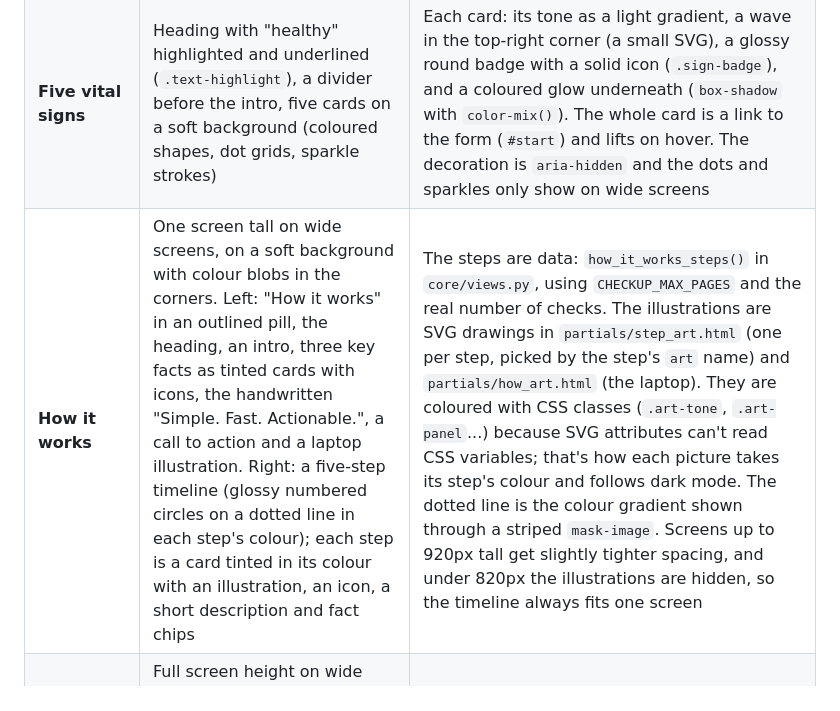
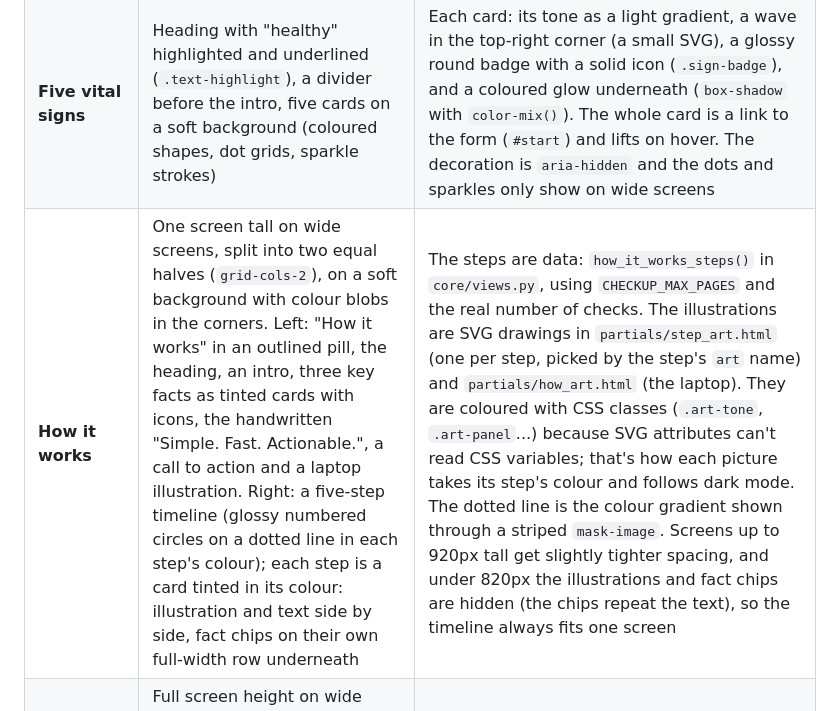
Before and after one commit to rdhafiz/bizzcheckup, a Markdown page: docs/11-frontend-and-brand.md, the part around the change. Drawn GitHub-style.

Commit message:
Document the equal halves layout

```diff
--- a/docs/11-frontend-and-brand.md
+++ b/docs/11-frontend-and-brand.md
@@ -119,7 +119,7 @@ Four sections, top to bottom:
 |---------|------|-----|
 | **Hero** | Full screen height. A background photo, a dark backdrop, then two columns. Left: a solid theme-green pill label (white text, the pulse icon in a see-through circle, no shadow), the headline with "healthy" in a mint gradient, swoosh and sparkle strokes, the paragraph, three frosted-glass perk cards with solid round icons, and a mint "Start your free check-up" button that jumps to the form. Right: the check-up form | `.hero-full` (`min-height: 100dvh`); the backdrop is a `::before` gradient; perk cards use `backdrop-filter: blur()` on a see-through white; the icons use `--tone-solid`, a saturated shade that is the same in both themes so the white icon always shows. The jump button is hidden on phones and tablets, where the form is directly below anyway. The white button text is 20 px bold ("large text"), which needs 3:1 contrast instead of 4.5:1 |
 | **Five vital signs** | Heading with "healthy" highlighted and underlined (`.text-highlight`), a divider before the intro, five cards on a soft background (coloured shapes, dot grids, sparkle strokes) | Each card: its tone as a light gradient, a wave in the top-right corner (a small SVG), a glossy round badge with a solid icon (`.sign-badge`), and a coloured glow underneath (`box-shadow` with `color-mix()`). The whole card is a link to the form (`#start`) and lifts on hover. The decoration is `aria-hidden` and the dots and sparkles only show on wide screens |
-| **How it works** | One screen tall on wide screens, on a soft background with colour blobs in the corners. Left: "How it works" in an outlined pill, the heading, an intro, three key facts as tinted cards with icons, the handwritten "Simple. Fast. Actionable.", a call to action and a laptop illustration. Right: a five-step timeline (glossy numbered circles on a dotted line in each step's colour); each step is a card tinted in its colour with an illustration, an icon, a short description and fact chips | The steps are data: `how_it_works_steps()` in `core/views.py`, using `CHECKUP_MAX_PAGES` and the real number of checks. The illustrations are SVG drawings in `partials/step_art.html` (one per step, picked by the step's `art` name) and `partials/how_art.html` (the laptop). They are coloured with CSS classes (`.art-tone`, `.art-panel`...) because SVG attributes can't read CSS variables; that's how each picture takes its step's colour and follows dark mode. The dotted line is the colour gradient shown through a striped `mask-image`. Screens up to 920px tall get slightly tighter spacing, and under 820px the illustrations are hidden, so the timeline always fits one screen |
+| **How it works** | One screen tall on wide screens, split into two equal halves (`grid-cols-2`), on a soft background with colour blobs in the corners. Left: "How it works" in an outlined pill, the heading, an intro, three key facts as tinted cards with icons, the handwritten "Simple. Fast. Actionable.", a call to action and a laptop illustration. Right: a five-step timeline (glossy numbered circles on a dotted line in each step's colour); each step is a card tinted in its colour: illustration and text side by side, fact chips on their own full-width row underneath | The steps are data: `how_it_works_steps()` in `core/views.py`, using `CHECKUP_MAX_PAGES` and the real number of checks. The illustrations are SVG drawings in `partials/step_art.html` (one per step, picked by the step's `art` name) and `partials/how_art.html` (the laptop). They are coloured with CSS classes (`.art-tone`, `.art-panel`...) because SVG attributes can't read CSS variables; that's how each picture takes its step's colour and follows dark mode. The dotted line is the colour gradient shown through a striped `mask-image`. Screens up to 920px tall get slightly tighter spacing, and under 820px the illustrations and fact chips are hidden (the chips repeat the text), so the timeline always fits one screen |
 | **A healthier website means** | Full screen height on wide screens (1024 px+), text centred. One scene: the photo of the report on a laptop, a desktop screen and a phone fills the right side and fades into the soft mint background, with the text on the faded part. Three-line headline with "More growth." in a teal gradient and a fading wavy underline, three benefits in rounded-square tiles with dividers, a pill button whose arrow sits in a mint circle | The fade is a CSS **mask**: `mask-image: linear-gradient(to right, transparent 24%, #000 56%)` makes the left part of the photo see-through, so the background shows instead, without editing the photo. On phones and tablets the photo sits below the text and fades in at its top edge. Gradient text is a `background` clipped to the letters (`background-clip: text`), with plain teal as the fallback. The photo is `static/img/healthier-website.webp` (1448×1086, 200 KB), loaded lazily because it is below the fold |
 
 **The background image** is `static/img/hero-bg.webp` (1448×1086, 186 KB): a sunny desk
```
